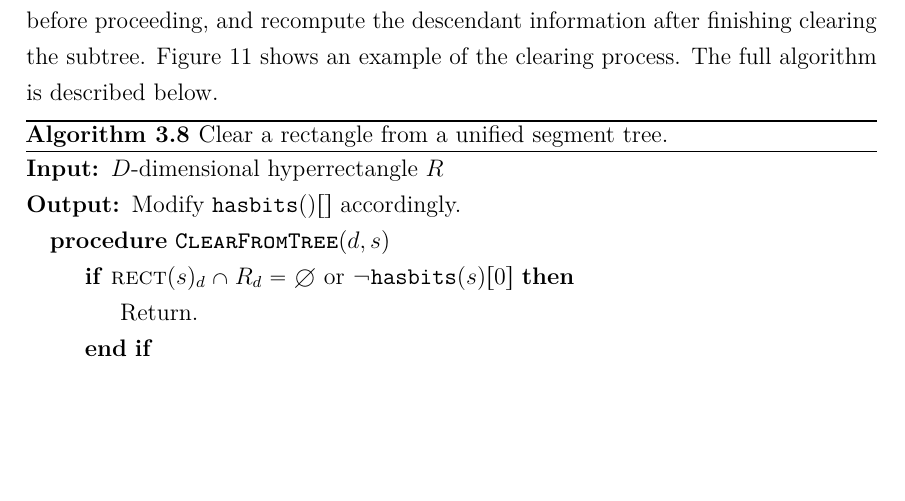
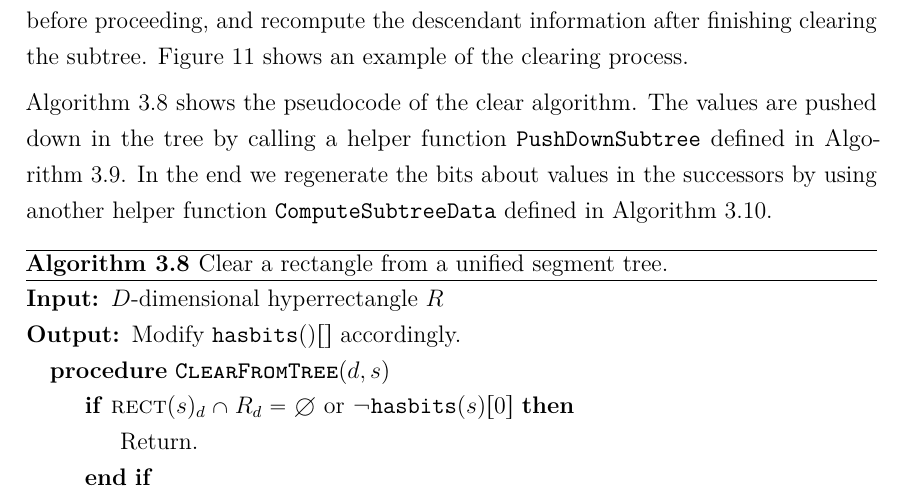
Before and after one commit to sisu/gradu, a LaTeX document (gradu.tex): part of page 38 of 63, cut so that both start at the same text, the shorter picture padded with empty space. Compiled offline with pdfLaTeX.

Commit message:
Better ref to alg:segurm.

```diff
--- a/gradu.tex
+++ b/gradu.tex
@@ -1266,7 +1266,6 @@ The three operations are performed by a recursive function \cleardt that travers
 The function uses two arguments to control the tree traversal: the current subtree root $s$, and the axis where we are moving $d$.
 In each canonical ancestor $s\in\canonpari{R_d}{d}$ we split the contents of the subtree along axis $d$ before proceeding, and recompute the descendant information after finishing clearing the subtree.
 Figure~\ref{fig:uremove} shows an example of the clearing process.
-The full algorithm is described below.
 
 \begin{figure}\centering
 	\begin{subfigure}[t]{0.4\textwidth}\centering
@@ -1295,6 +1294,10 @@ The full algorithm is described below.
 	Finally we fill descendant information into ancestors of the remaining parts of $A$ (Fig.~\ref{fig:urm:recomp}).
 	}\label{fig:uremove}
 \end{figure}
+
+Algorithm~\ref{alg:segurm} shows the pseudocode of the clear algorithm.
+The values are pushed down in the tree by calling a helper function~\pdst defined in Algorithm~\ref{alg:segurm:pdst}.
+In the end we regenerate the bits about values in the successors by using another helper function~\recomp defined in Algorithm~\ref{alg:segurm:recomp}.
 
 \begin{algorithm}
 \caption{Clear a rectangle from a unified segment tree.}\label{alg:segurm}
```
